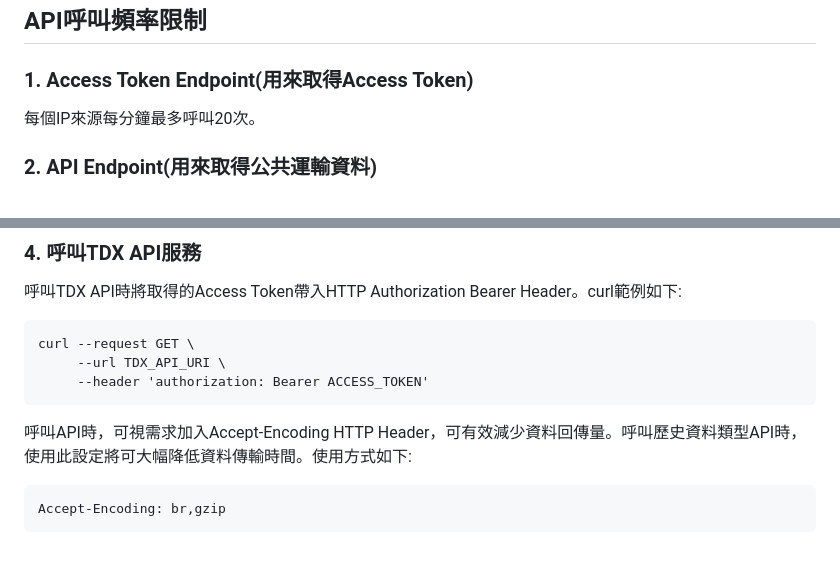
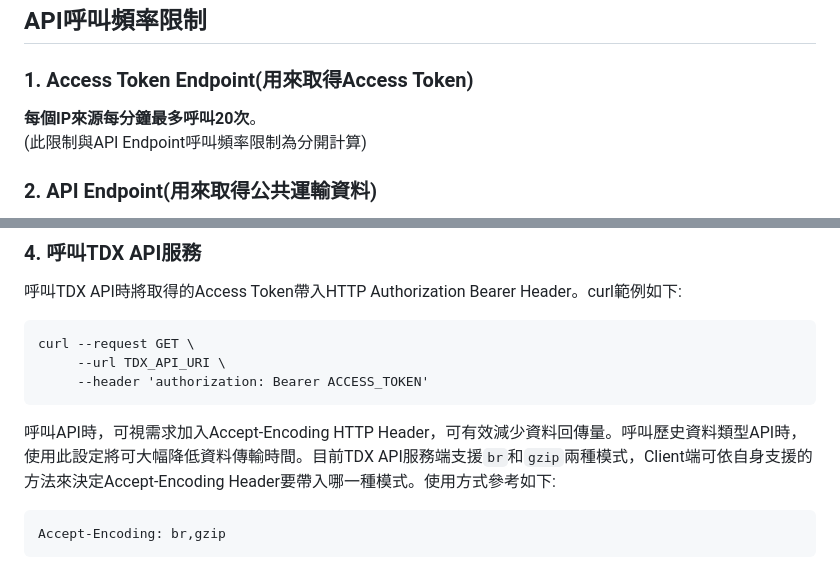
Before and after one commit to tdxmotc/SampleCode, a Markdown page: README.md, 2 parts joined by grey strips. Drawn GitHub-style.

Commit message:
更新Accept-Encoding和AP呼叫頻率限制說明

````diff
--- a/README.md
+++ b/README.md
@@ -4,7 +4,8 @@
 
 ## API呼叫頻率限制
 ### 1. Access Token Endpoint(用來取得Access Token)
-每個IP來源每分鐘最多呼叫20次。
+**每個IP來源每分鐘最多呼叫20次**。
+(此限制與API Endpoint呼叫頻率限制為分開計算)
 
 ### 2. API Endpoint(用來取得公共運輸資料)
 自113年4月29日中午12:00起，**每把API金鑰呼叫次數限制將視會員訂閱的方案而有所不同**，各個方案的存取頻率限制說明請參考<a href="https://tdx.transportdata.tw/pricing" target="_blank">訂閱收費</a>。
@@ -72,7 +73,7 @@ curl --request GET \
      --header 'authorization: Bearer ACCESS_TOKEN'
 ```
 
-呼叫API時，可視需求加入Accept-Encoding HTTP Header，可有效減少資料回傳量。呼叫歷史資料類型API時，使用此設定將可大幅降低資料傳輸時間。使用方式如下:
+呼叫API時，可視需求加入Accept-Encoding HTTP Header，可有效減少資料回傳量。呼叫歷史資料類型API時，使用此設定將可大幅降低資料傳輸時間。目前TDX API服務端支援`br`和`gzip`兩種模式，Client端可依自身支援的方法來決定Accept-Encoding Header要帶入哪一種模式。使用方式參考如下:
 ```
 Accept-Encoding: br,gzip
 ```
````
